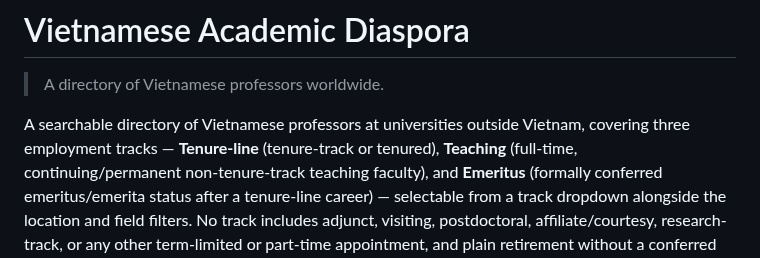
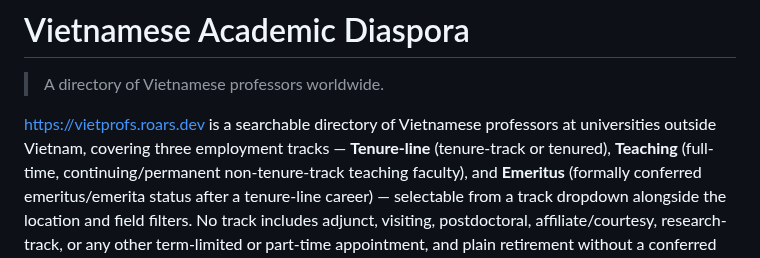
Before and after one commit to dynaroars/vietprofs, a Markdown page: README.md, the part around the change. Drawn GitHub-style.

Commit message:
Add website link to Vietnamese professors directory
Updated the description to include the website link.

```diff
--- a/README.md
+++ b/README.md
@@ -2,7 +2,7 @@
 
 > A directory of Vietnamese professors worldwide.
 
-A searchable directory of Vietnamese professors at universities outside Vietnam, covering three
+https://vietprofs.roars.dev is a searchable directory of Vietnamese professors at universities outside Vietnam, covering three
 employment tracks — **Tenure-line** (tenure-track or tenured), **Teaching** (full-time,
 continuing/permanent non-tenure-track teaching faculty), and **Emeritus** (formally conferred
 emeritus/emerita status after a tenure-line career) — selectable from a track dropdown alongside
```
